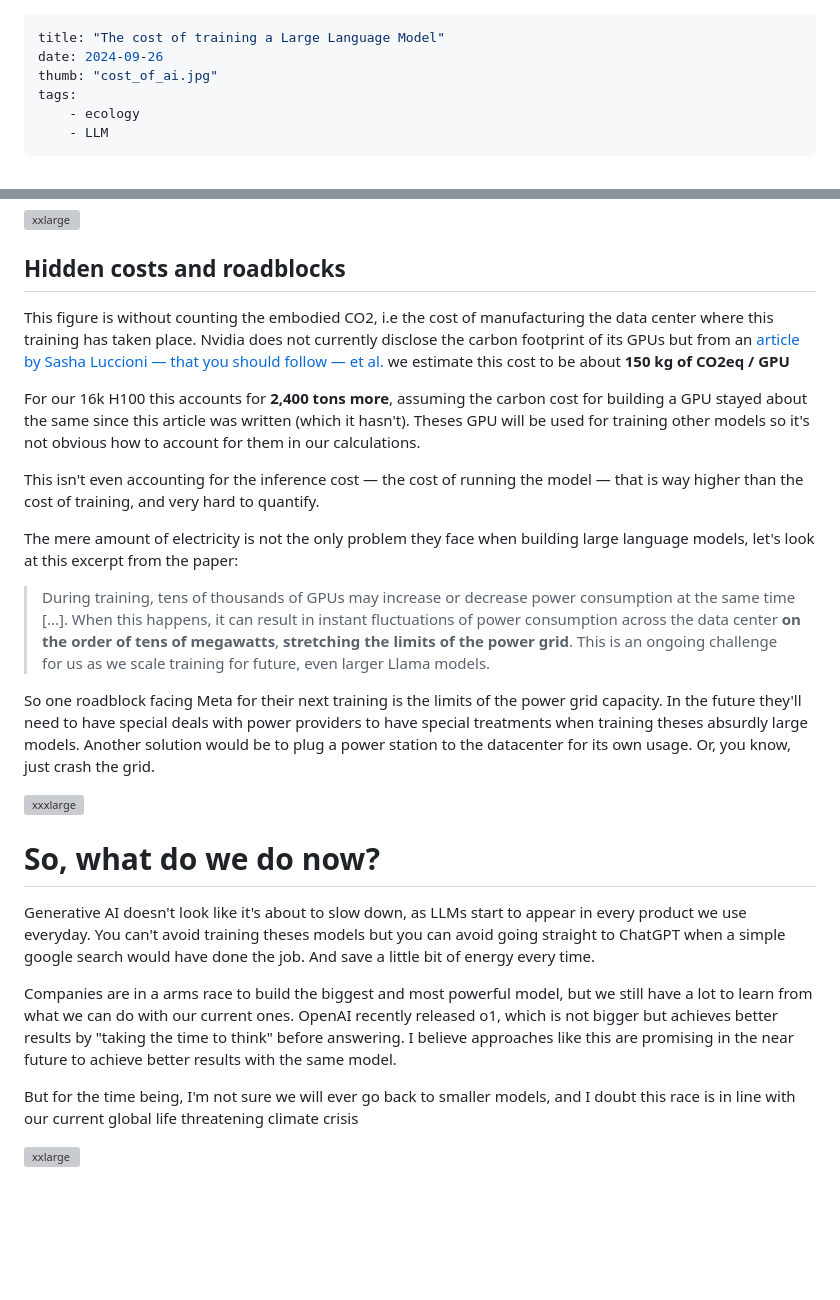
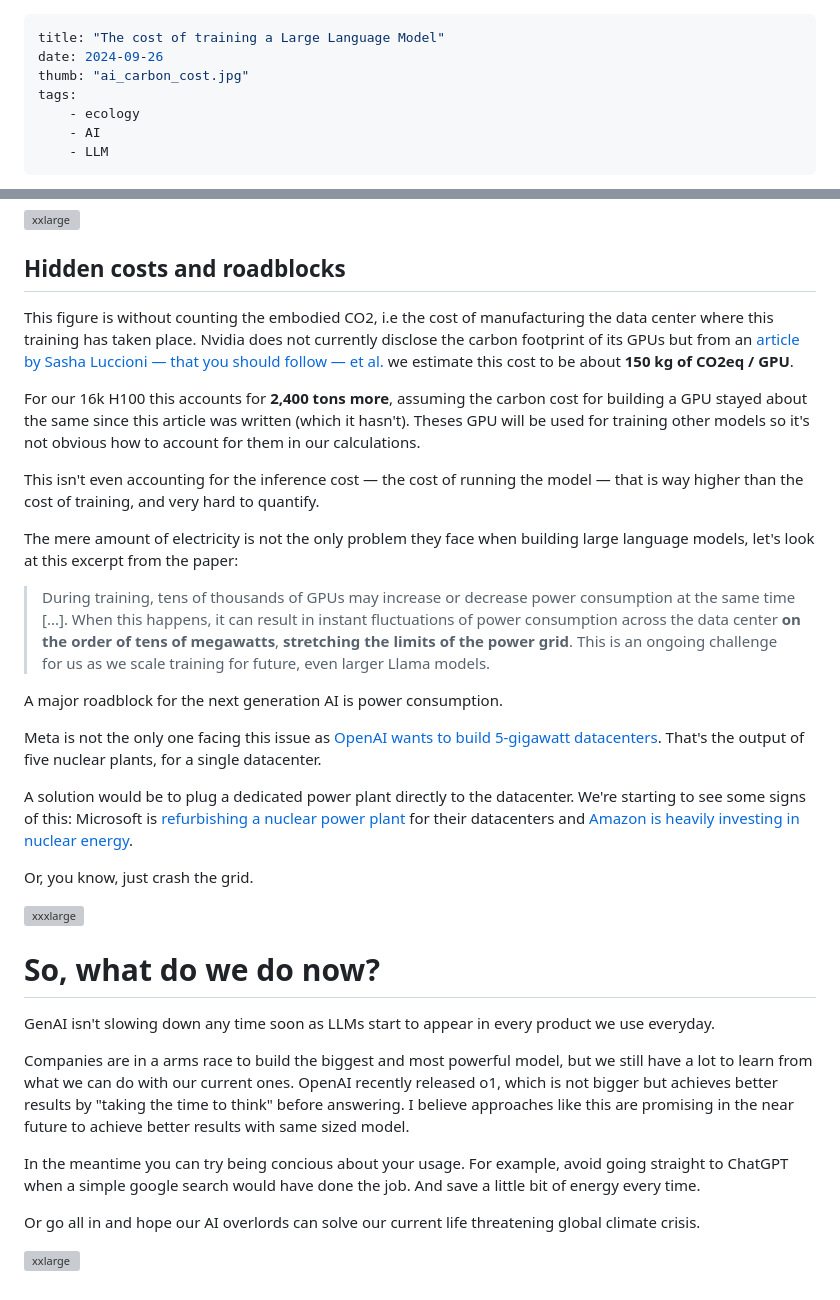
Before and after one commit to RubenGres/blog, a Markdown page: src/posts/cost_of_ai.md, 2 parts joined by grey strips. Rendered like a GitHub page; blank space fills up the shorter version; grey boxes are pictures that could not be loaded.

Commit message:
finished article

```diff
--- a/src/posts/cost_of_ai.md
+++ b/src/posts/cost_of_ai.md
@@ -1,9 +1,10 @@
 ---
 title: "The cost of training a Large Language Model"
 date: 2024-09-26
-thumb: "cost_of_ai.jpg"
+thumb: "ai_carbon_cost.jpg"
 tags:
     - ecology
+    - AI
     - LLM
 ---
 
@@ -86,7 +87,7 @@ So since 2019, training a state of the art Large Language Model is now **36 time
 ![xxlarge](/blog/assets/img/trafficjam.png)
 
 ## Hidden costs and roadblocks
-This figure is without counting the embodied CO2, i.e the cost of manufacturing the data center where this training has taken place. Nvidia does not currently disclose the carbon footprint of its GPUs but from an [article by Sasha Luccioni — that you should follow — et al.](https://arxiv.org/pdf/2211.02001) we estimate this cost to be about **150 kg of CO2eq / GPU**
+This figure is without counting the embodied CO2, i.e the cost of manufacturing the data center where this training has taken place. Nvidia does not currently disclose the carbon footprint of its GPUs but from an [article by Sasha Luccioni — that you should follow — et al.](https://arxiv.org/pdf/2211.02001) we estimate this cost to be about **150 kg of CO2eq / GPU**.
 
 For our 16k H100 this accounts for **2,400 tons more**, assuming the carbon cost for building a GPU stayed about the same since this article was written (which it hasn't). Theses GPU will be used for training other models so it's not obvious how to account for them in our calculations.
 
@@ -96,16 +97,25 @@ The mere amount of electricity is not the only problem they face when building l
 
 > During training, tens of thousands of GPUs may increase or decrease power consumption at the same time \[...\]. When this happens, it can result in instant fluctuations of power consumption across the data center **on the order of tens of megawatts**, **stretching the limits of the power grid**. This is an ongoing challenge for us as we scale training for future, even larger Llama models.
 
-So one roadblock facing Meta for their next training is the limits of the power grid capacity. In the future they'll need to have special deals with power providers to have special treatments when training theses absurdly large models. Another solution would be to plug a power station to the datacenter for its own usage. Or, you know, just crash the grid.
+A major roadblock for the next generation AI is power consumption.
+
+Meta is not the only one facing this issue as [OpenAI wants to build 5-gigawatt datacenters](https://fortune.com/2024/09/27/openai-5gw-data-centers-altman-power-requirements-nuclear/). That's the output of five nuclear plants, for a single datacenter.
+
+A solution would be to plug a dedicated power plant directly to the datacenter. We're starting to see some signs of this:  Microsoft is [refurbishing a nuclear power plant](https://www.technologyreview.com/2024/09/26/1104516/three-mile-island-microsoft/) for their datacenters and [Amazon is heavily investing in nuclear energy](https://heatmap.news/technology/amazon-nuclear-talen-energy).
+
+Or, you know, just crash the grid.
 
 ![xxxlarge](/blog/assets/img/llama_strip.png)
 
 # So, what do we do now?
 
-Generative AI doesn't look like it's about to slow down, as LLMs start to appear in every product we use everyday. You can't avoid training theses models but you can avoid going straight to ChatGPT when a simple google search would have done the job. And save a little bit of energy every time.
+GenAI isn't slowing down any time soon as LLMs start to appear in every product we use everyday.
 
-Companies are in a arms race to build the biggest and most powerful model, but we still have a lot to learn from  what we can do with our current ones. OpenAI recently released o1, which is not bigger but achieves better results by "taking the time to think" before answering. I believe approaches like this are promising in the near future to achieve better results with the same model.
+Companies are in a arms race to build the biggest and most powerful model, but we still have a lot to learn from  what we can do with our current ones. OpenAI recently released o1, which is not bigger but achieves better results by "taking the time to think" before answering. I believe approaches like this are promising in the near future to achieve better results with same sized model.
 
-But for the time being, I'm not sure we will ever go back to smaller models, and I doubt this race is in line with our current global life threatening climate crisis
+
+In the meantime you can try being concious about your usage. For example, avoid going straight to ChatGPT when a simple google search would have done the job. And save a little bit of energy every time.
+
+Or go all in and hope our AI overlords can solve our current life threatening global climate crisis.
 
 ![xxlarge](/blog/assets/img/firecamp_meme.png)
```
